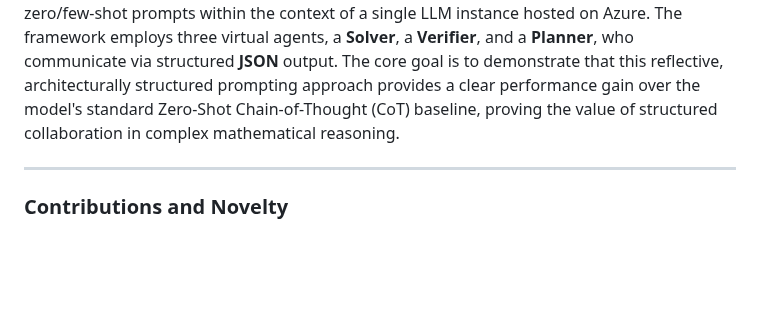
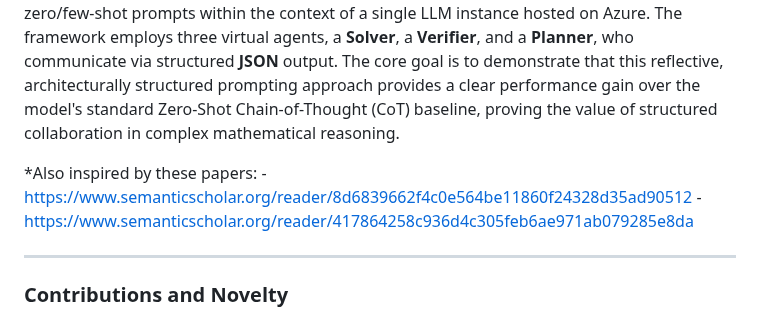
Before and after one commit to au-nlp/project-milestone-p2-group7, a Markdown page: README.md, the part around the change. Drawn GitHub-style; blank space fills up the shorter version.

```diff
--- a/README.md
+++ b/README.md
@@ -6,6 +6,9 @@
 
 ### Abstract
 This project aims to enhance the final-answer acccuracy of a selected Large Language Model (LLM), specifically one **underperforming or untested** on specific sub-sections of the **Matharena** benchmark. We will implement a **Prompt-Based Collaborative Agent Framework (PCAF)**, which simulates a multi-agent system using only sequential, specialized zero/few-shot prompts within the context of a single LLM instance hosted on Azure. The framework employs three virtual agents, a **Solver**, a **Verifier**, and a **Planner**, who communicate via structured **JSON** output. The core goal is to demonstrate that this reflective, architecturally structured prompting approach provides a clear performance gain over the model's standard Zero-Shot Chain-of-Thought (CoT) baseline, proving the value of structured collaboration in complex mathematical reasoning.
+
+*Also inspired by these papers: - https://www.semanticscholar.org/reader/8d6839662f4c0e564be11860f24328d35ad90512
+                                - https://www.semanticscholar.org/reader/417864258c936d4c305feb6ae971ab079285e8da
 
 ---
 
```
